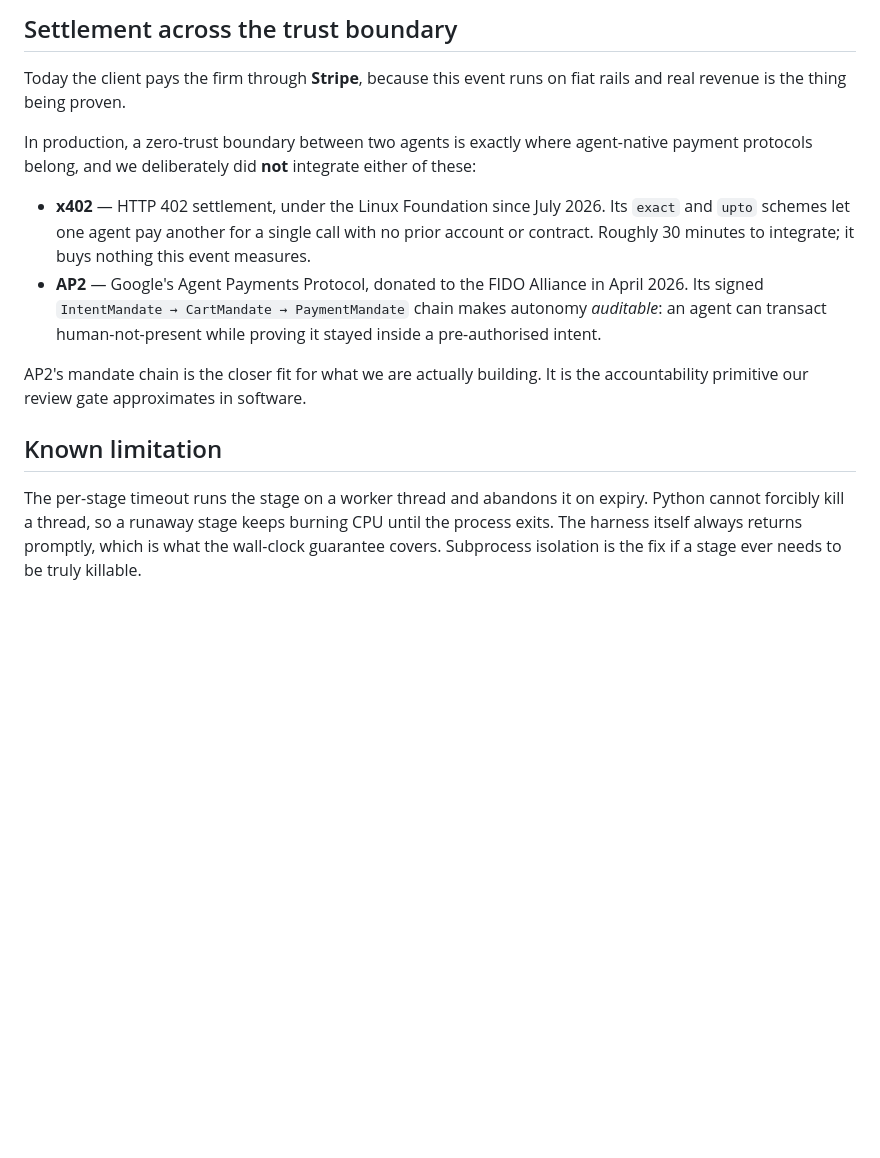
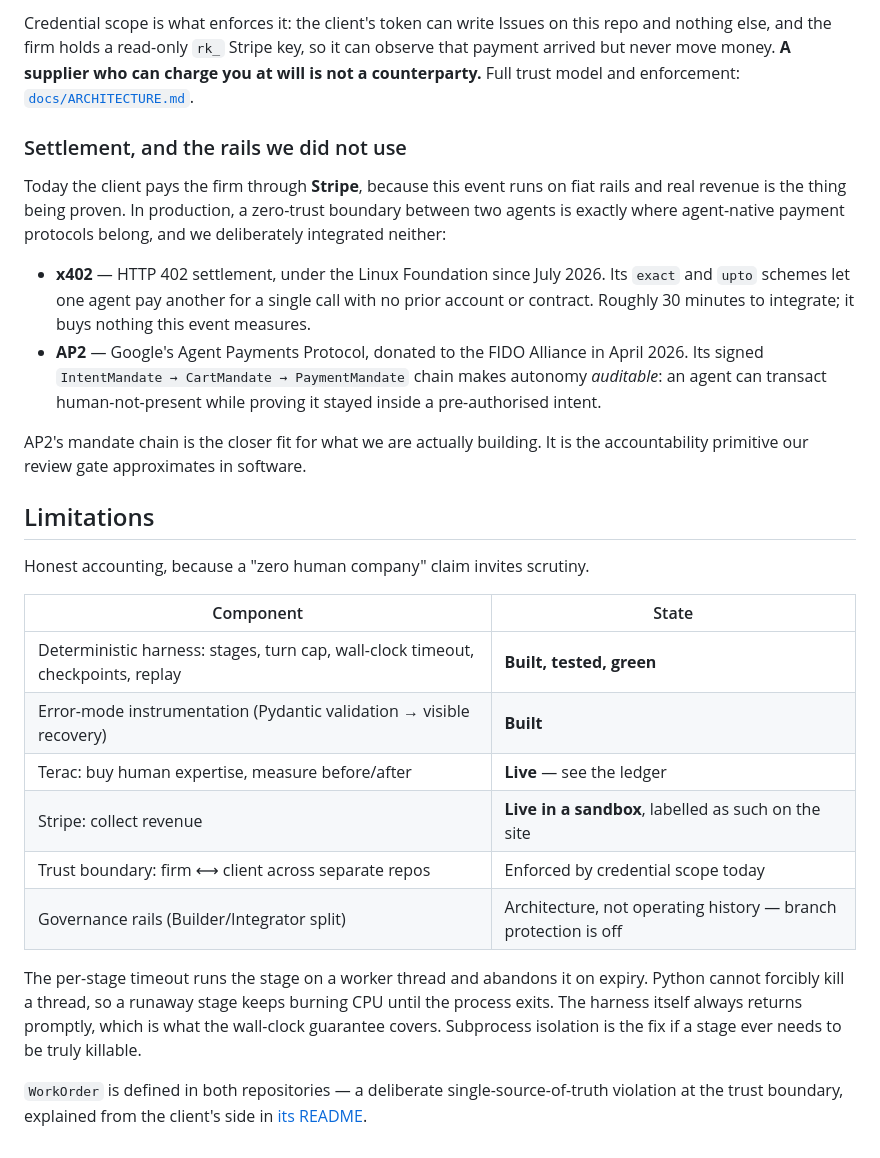
Before and after one commit to dntywntme/2026-08-15-SF-0HumanCompanyHack-firm, a Markdown page: README.md, the part around one of its changes. GitHub-like rendering; blank space fills up the shorter version.

```diff
--- a/README.md
+++ b/README.md
@@ -72,17 +87,21 @@ them: [`docs/ARCHITECTURE.md`](docs/ARCHITECTURE.md#trust-model).
 
-## Settlement across the trust boundary
+Credential scope is what enforces it: the client's token can write Issues on this
+repo and nothing else, and the firm holds a read-only `rk_` Stripe key, so it can
+observe that payment arrived but never move money. **A supplier who can charge
+you at will is not a counterparty.** Full trust model and enforcement:
+[`docs/ARCHITECTURE.md`](docs/ARCHITECTURE.md#trust-model).
+
+### Settlement, and the rails we did not use
 
 Today the client pays the firm through **Stripe**, because this event runs on
-fiat rails and real revenue is the thing being proven.
-
-In production, a zero-trust boundary between two agents is exactly where
-agent-native payment protocols belong, and we deliberately did **not** integrate
-either of these:
+fiat rails and real revenue is the thing being proven. In production, a
+zero-trust boundary between two agents is exactly where agent-native payment
+protocols belong, and we deliberately integrated neither:
 
 - **x402** — HTTP 402 settlement, under the Linux Foundation since July 2026.
-  Its `exact` and `upto` schemes let one agent pay another for a single call
-  with no prior account or contract. Roughly 30 minutes to integrate; it buys
-  nothing this event measures.
+  Its `exact` and `upto` schemes let one agent pay another for a single call with
+  no prior account or contract. Roughly 30 minutes to integrate; it buys nothing
+  this event measures.
 - **AP2** — Google's Agent Payments Protocol, donated to the FIDO Alliance in
   April 2026. Its signed `IntentMandate → CartMandate → PaymentMandate` chain
   makes autonomy *auditable*: an agent can transact human-not-present while
@@ -91,10 +110,25 @@ either of these:
 AP2's mandate chain is the closer fit for what we are actually building. It is
 the accountability primitive our review gate approximates in software.
 
-## Known limitation
+## Limitations
+
+Honest accounting, because a "zero human company" claim invites scrutiny.
+
+| Component | State |
+|---|---|
+| Deterministic harness: stages, turn cap, wall-clock timeout, checkpoints, replay | **Built, tested, green** |
+| Error-mode instrumentation (Pydantic validation → visible recovery) | **Built** |
+| Terac: buy human expertise, measure before/after | **Live** — see the ledger |
+| Stripe: collect revenue | **Live in a sandbox**, labelled as such on the site |
+| Trust boundary: firm ⟷ client across separate repos | Enforced by credential scope today |
+| Governance rails (Builder/Integrator split) | Architecture, not operating history — branch protection is off |
 
 The per-stage timeout runs the stage on a worker thread and abandons it on
 expiry. Python cannot forcibly kill a thread, so a runaway stage keeps burning
-CPU until the process exits. The harness itself always returns promptly, which
-is what the wall-clock guarantee covers. Subprocess isolation is the fix if a
-stage ever needs to be truly killable.
+CPU until the process exits. The harness itself always returns promptly, which is
+what the wall-clock guarantee covers. Subprocess isolation is the fix if a stage
+ever needs to be truly killable.
+
+`WorkOrder` is defined in both repositories — a deliberate single-source-of-truth
+violation at the trust boundary, explained from the client's side in
+[its README](https://github.com/dntywntme/2026-08-15-SF-0HumanCompanyHack-client#limitations).
```
Also changed, not shown: other parts of README.md (+54 -39 lines).
